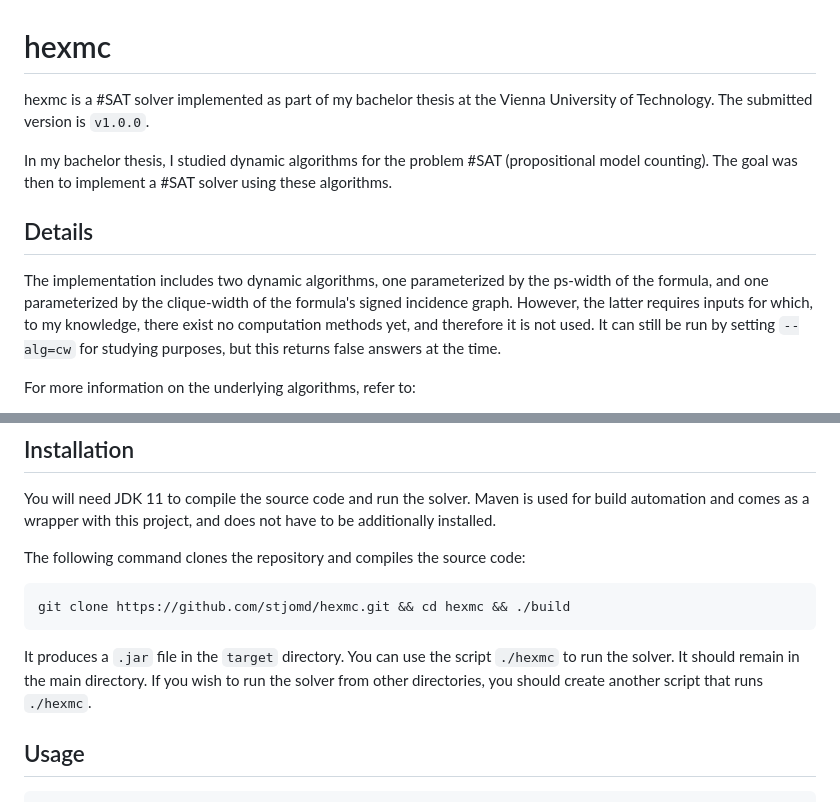
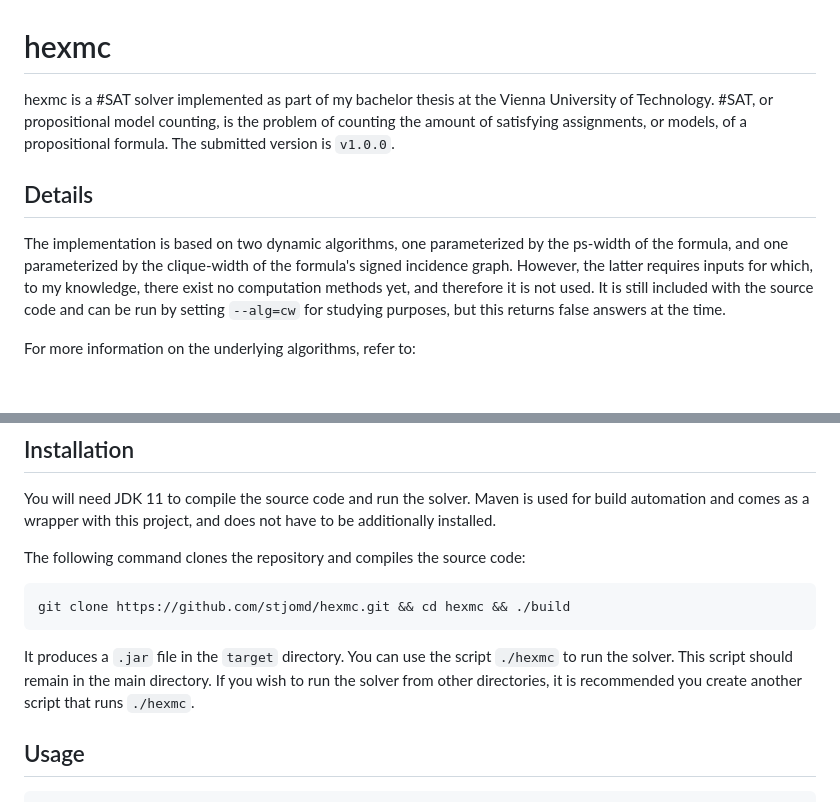
Before and after one commit to stjomd/hexmc, a Markdown page: README.md, 2 parts joined by grey strips. GitHub-like rendering; blank space fills up the shorter version.

````diff
--- a/README.md
+++ b/README.md
@@ -1,15 +1,14 @@
 # hexmc
 
 hexmc is a #SAT solver implemented as part of my bachelor thesis at the Vienna University of Technology.
+#SAT, or propositional model counting, is the problem of counting the amount of satisfying assignments, or models, of a propositional formula.
 The submitted version is `v1.0.0`.
-
-In my bachelor thesis, I studied dynamic algorithms for the problem #SAT (propositional model counting). The goal was then to implement a #SAT solver using these algorithms.
 
 ## Details
 
-The implementation includes two dynamic algorithms, one parameterized by the ps-width of the formula, and one parameterized by the clique-width of the formula's signed incidence graph.
+The implementation is based on two dynamic algorithms, one parameterized by the ps-width of the formula, and one parameterized by the clique-width of the formula's signed incidence graph.
 However, the latter requires inputs for which, to my knowledge, there exist no computation methods yet, and therefore it is not used.
-It can still be run by setting `--alg=cw` for studying purposes, but this returns false answers at the time.
+It is still included with the source code and can be run by setting `--alg=cw` for studying purposes, but this returns false answers at the time.
 
 
 For more information on the underlying algorithms, refer to:
@@ -29,8 +28,8 @@ git clone https://github.com/stjomd/hexmc.git && cd hexmc && ./build
 ```
 It produces a `.jar` file in the `target` directory.
 You can use the script `./hexmc` to run the solver.
-It should remain in the main directory.
-If you wish to run the solver from other directories, you should create another script that runs `./hexmc`.
+This script should remain in the main directory.
+If you wish to run the solver from other directories, it is recommended you create another script that runs `./hexmc`.
 
 ## Usage
 
````
